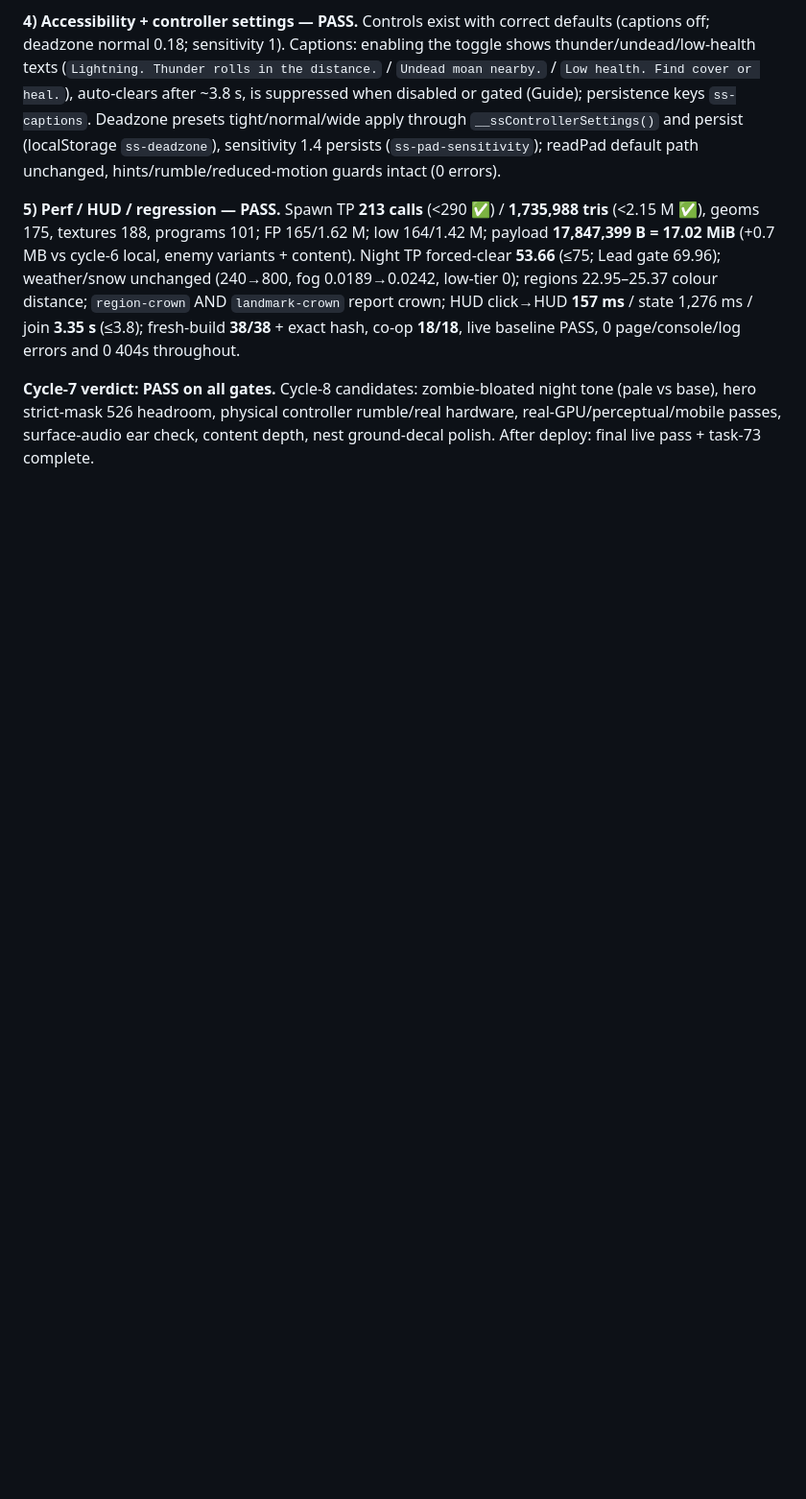
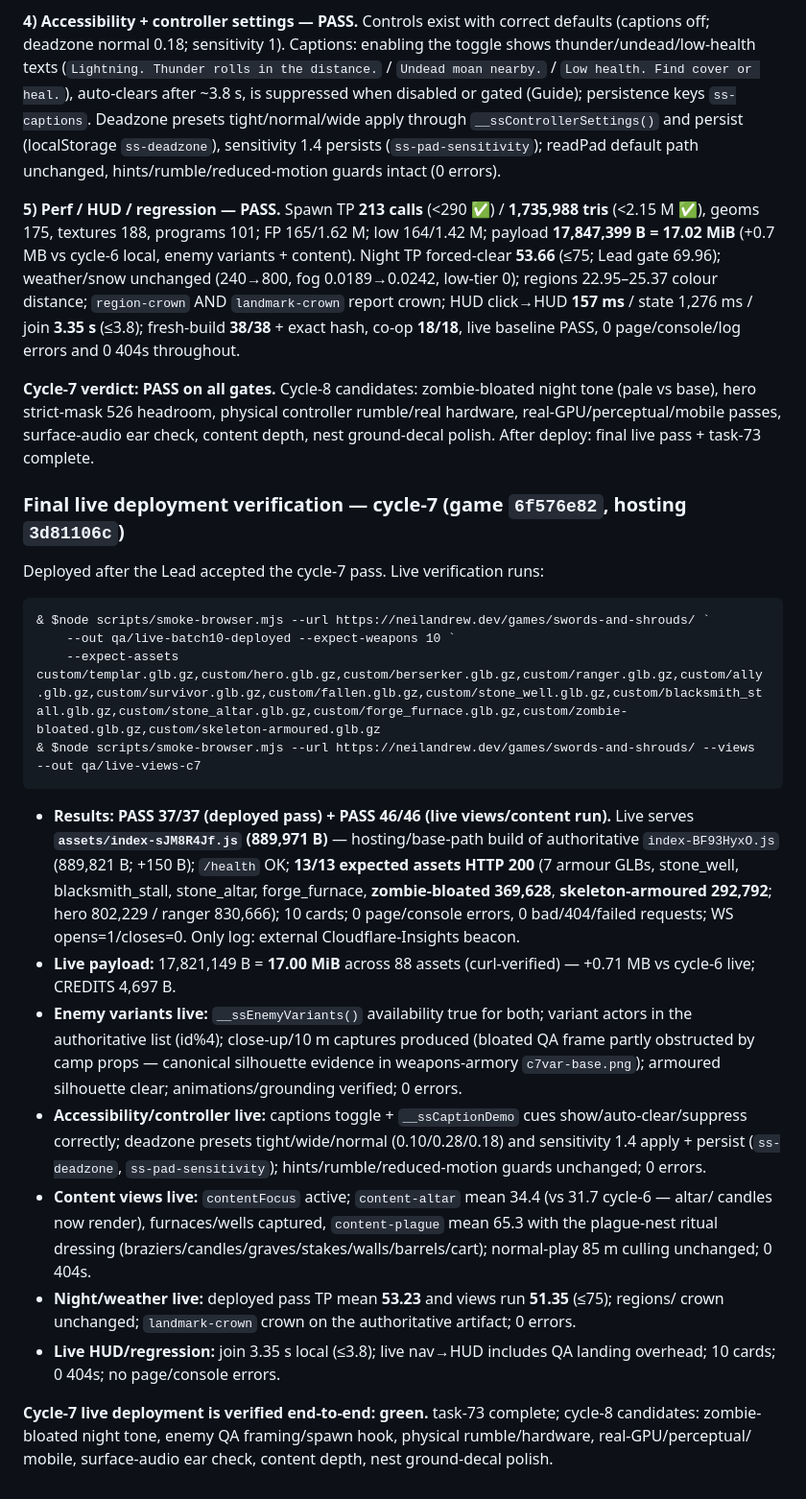
Before and after one commit to neil-andrew-olson/swords-and-shrouds, a Markdown page: docs/QA-REPORT.md, the part around the change. Shown at 96% size. Drawn GitHub-style; blank space fills up the shorter version.

Commit message:
docs: record cycle-7 final QA + live verification (enemy variants, palette 7/7, a11y, perf 213 calls / 1.736M tris, deployed 37/37 + live views 46/46); cycle-8 gaps documented

````diff
--- a/docs/QA-REPORT.md
+++ b/docs/QA-REPORT.md
@@ -1894,3 +1894,42 @@ regions 22.95–25.37 colour distance; `region-crown` AND `landmark-crown` repor
 hero strict-mask 526 headroom, physical controller rumble/real hardware, real-GPU/perceptual/mobile
 passes, surface-audio ear check, content depth, nest ground-decal polish. After deploy: final live
 pass + task-73 complete.
+
+### Final live deployment verification — cycle-7 (game `6f576e82`, hosting `3d81106c`)
+
+Deployed after the Lead accepted the cycle-7 pass. Live verification runs:
+
+```bat
+& $node scripts/smoke-browser.mjs --url https://neilandrew.dev/games/swords-and-shrouds/ `
+    --out qa/live-batch10-deployed --expect-weapons 10 `
+    --expect-assets custom/templar.glb.gz,custom/hero.glb.gz,custom/berserker.glb.gz,custom/ranger.glb.gz,custom/ally.glb.gz,custom/survivor.glb.gz,custom/fallen.glb.gz,custom/stone_well.glb.gz,custom/blacksmith_stall.glb.gz,custom/stone_altar.glb.gz,custom/forge_furnace.glb.gz,custom/zombie-bloated.glb.gz,custom/skeleton-armoured.glb.gz
+& $node scripts/smoke-browser.mjs --url https://neilandrew.dev/games/swords-and-shrouds/ --views --out qa/live-views-c7
+```
+
+- **Results: PASS 37/37 (deployed pass) + PASS 46/46 (live views/content run).** Live serves
+  **`assets/index-sJM8R4Jf.js` (889,971 B)** — hosting/base-path build of authoritative
+  `index-BF93HyxO.js` (889,821 B; +150 B); `/health` OK; **13/13 expected assets HTTP 200**
+  (7 armour GLBs, stone_well, blacksmith_stall, stone_altar, forge_furnace, **zombie-bloated 369,628**,
+  **skeleton-armoured 292,792**; hero 802,229 / ranger 830,666); 10 cards; 0 page/console errors,
+  0 bad/404/failed requests; WS opens=1/closes=0. Only log: external Cloudflare-Insights beacon.
+- **Live payload:** 17,821,149 B = **17.00 MiB** across 88 assets (curl-verified) — +0.71 MB vs
+  cycle-6 live; CREDITS 4,697 B.
+- **Enemy variants live:** `__ssEnemyVariants()` availability true for both; variant actors in the
+  authoritative list (id%4); close-up/10 m captures produced (bloated QA frame partly obstructed by
+  camp props — canonical silhouette evidence in weapons-armory `c7var-base.png`); armoured silhouette
+  clear; animations/grounding verified; 0 errors.
+- **Accessibility/controller live:** captions toggle + `__ssCaptionDemo` cues show/auto-clear/suppress
+  correctly; deadzone presets tight/wide/normal (0.10/0.28/0.18) and sensitivity 1.4 apply + persist
+  (`ss-deadzone`, `ss-pad-sensitivity`); hints/rumble/reduced-motion guards unchanged; 0 errors.
+- **Content views live:** `contentFocus` active; `content-altar` mean 34.4 (vs 31.7 cycle-6 — altar/
+  candles now render), furnaces/wells captured, `content-plague` mean 65.3 with the plague-nest ritual
+  dressing (braziers/candles/graves/stakes/walls/barrels/cart); normal-play 85 m culling unchanged;
+  0 404s.
+- **Night/weather live:** deployed pass TP mean **53.23** and views run **51.35** (≤75); regions/
+  crown unchanged; `landmark-crown` crown on the authoritative artifact; 0 errors.
+- **Live HUD/regression:** join 3.35 s local (≤3.8); live nav→HUD includes QA landing overhead;
+  10 cards; 0 404s; no page/console errors.
+
+**Cycle-7 live deployment is verified end-to-end: green.** task-73 complete; cycle-8 candidates:
+zombie-bloated night tone, enemy QA framing/spawn hook, physical rumble/hardware, real-GPU/perceptual/
+mobile, surface-audio ear check, content depth, nest ground-decal polish.
````
